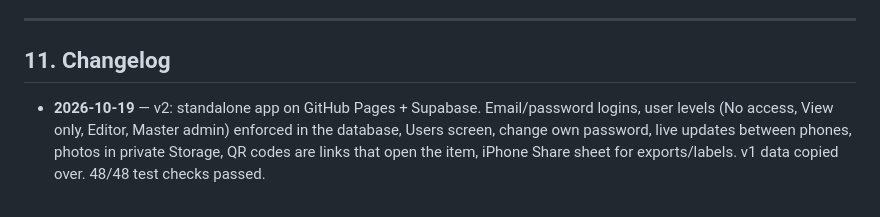
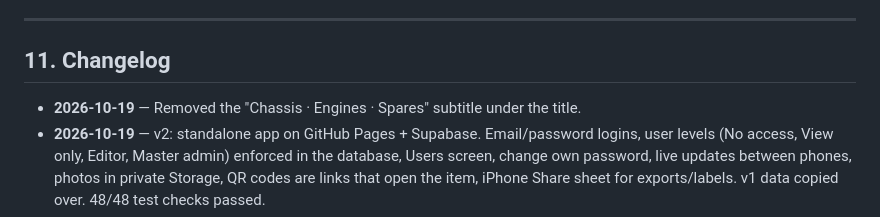
Before and after one commit to hititautosport/Race-inventory, a Markdown page: BUILD_GUIDE.md, the part around the change. GitHub-like rendering.

Commit message:
Guide: changelog
Co-Authored-By: Claude Opus 5.5 <noreply@anthropic.com>
Claude-Session: https://claude.ai/code/session_01PoZNqbR4y3QBuHtg27MWKd

```diff
--- a/BUILD_GUIDE.md
+++ b/BUILD_GUIDE.md
@@ -215,6 +215,7 @@ The code is `index.html` in the `hititautosport/Race-inventory` GitHub repo; thi
 
 ## 11. Changelog
 
+- **2026-10-19** — Removed the "Chassis · Engines · Spares" subtitle under the title.
 - **2026-10-19** — v2: standalone app on GitHub Pages + Supabase. Email/password logins, user levels (No access, View only, Editor, Master admin) enforced in the database, Users screen, change own password, live updates between phones, photos in private Storage, QR codes are links that open the item, iPhone Share sheet for exports/labels. v1 data copied over. 48/48 test checks passed.
 - **2026-10-19** — Delete now works on anything in use (with a confirm that lists what goes with it); Delete item added to the item sheet; quick taps on two different spots no longer get swallowed; full 36-check button test passed.
 - **2026-10-19** — Quantity readout moved onto the number pad's top row; Back and Close fixed; adding a new part/size/category now auto-selects it.
```
